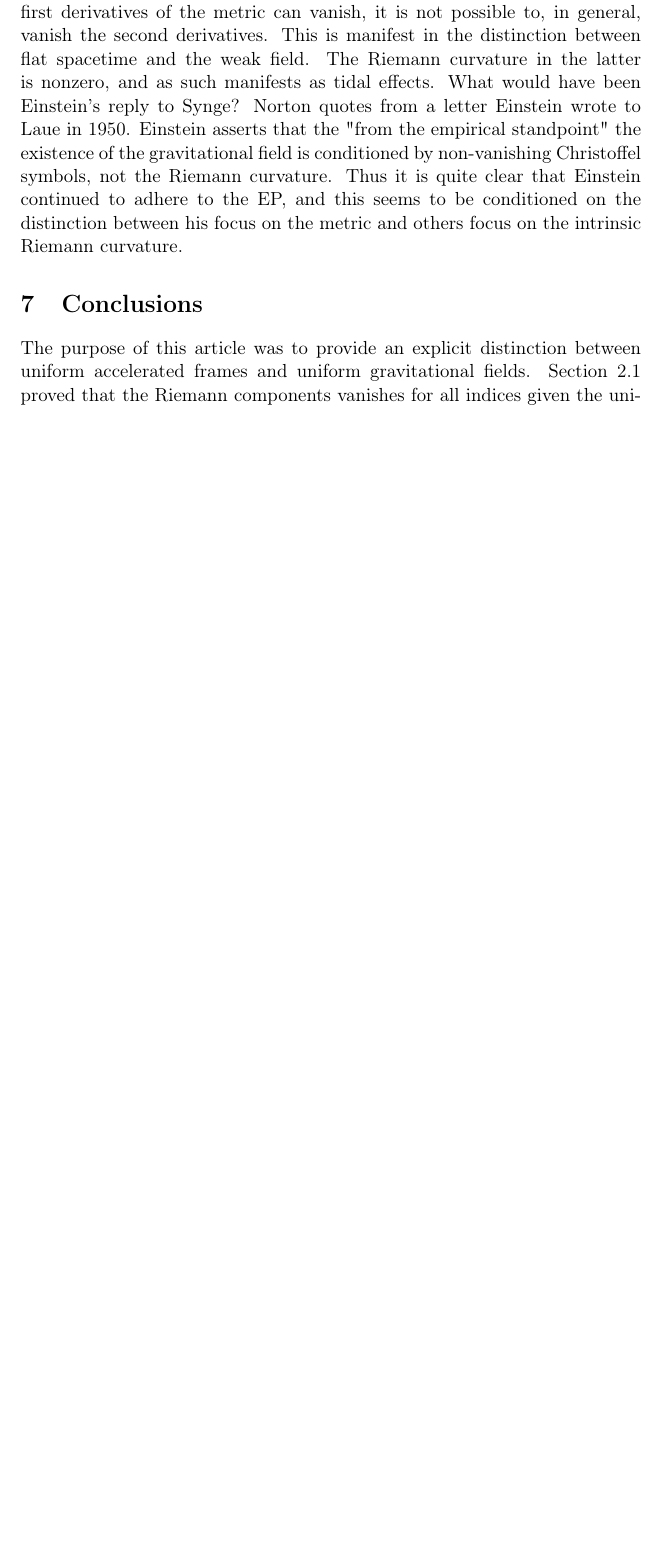
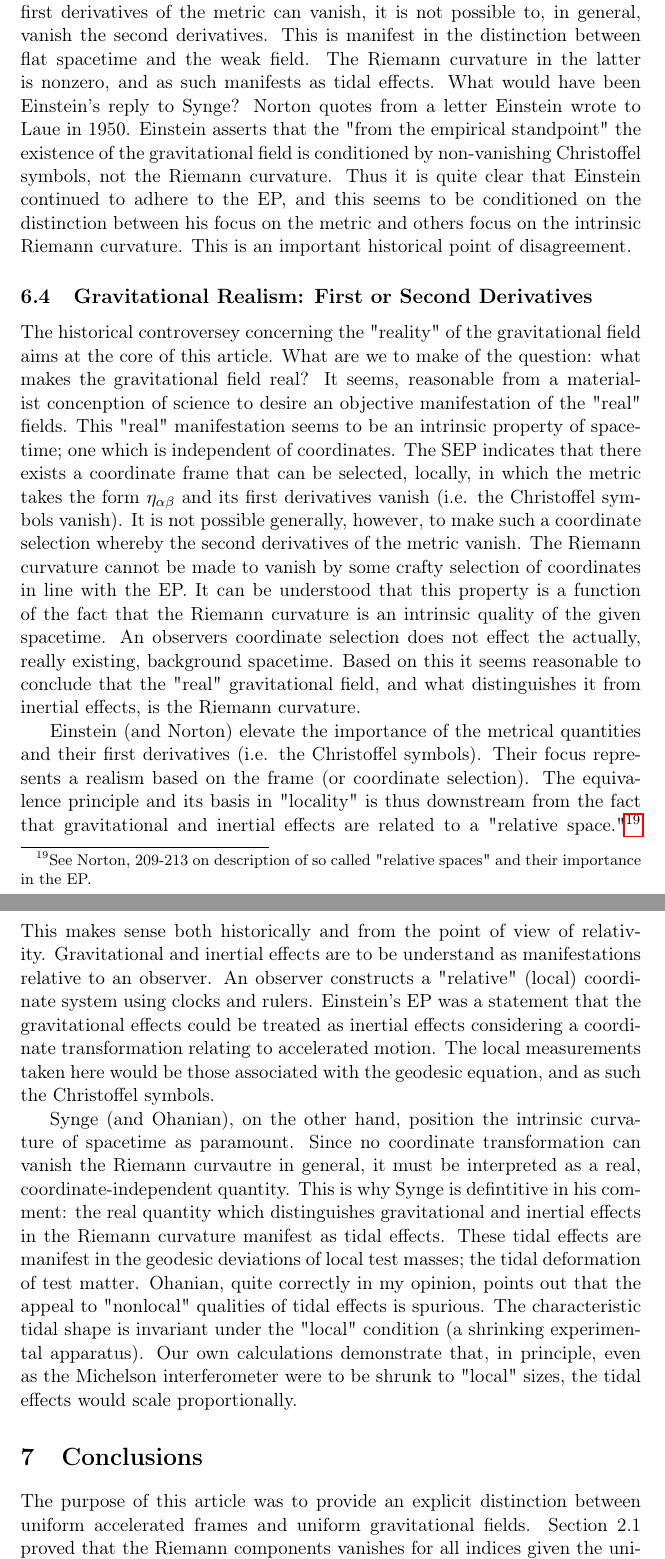
Before and after one commit to Eharriman/physics-problems, a LaTeX document (tex/problem_002_Acceleration_vs_Curvature.tex): part of page 29 of 30 before the commit and two parts of pages 29 and 30 of 31 after it, the two joined at a grey line, cut so that both start at the same text, the shorter picture padded with empty space. Compiled offline with pdfLaTeX.

Commit message:
Working conclusion.

```diff
--- a/tex/problem_002_Acceleration_vs_Curvature.tex
+++ b/tex/problem_002_Acceleration_vs_Curvature.tex
@@ -1091,7 +1091,15 @@ It is worth commenting, briefly, the historical role the Equivalence Principle p
 
 The EP was a principle used in the development of General Relativity. The EP, as first formulated by Einstein, was a statement that asserted that properties of spacetime, asserting themselves as inertial effects, where properities of the field property of spacetime. The EP asserts that this same field structure governs gravitational effects. This is the equivalence: that inertial and gravitational effects both have their origin in the underlying field structure of spacetime.\footnote{Norton, 245.}
 
-Historical considerations can also be made of Einstein's conception of the role of intrinsic curvature. We have seen, that while in free fall the first derivatives of the metric can vanish, it is not possible to, in general, vanish the second derivatives. This is manifest in the distinction between flat spacetime and the weak field. The Riemann curvature in the latter is nonzero, and as such manifests as tidal effects. What would have been Einstein's reply to Synge? Norton quotes from a letter Einstein wrote to Laue in 1950. Einstein asserts that the "from the empirical standpoint" the existence of the gravitational field is conditioned by non-vanishing Christoffel symbols, not the Riemann curvature. Thus it is quite clear that Einstein continued to adhere to the EP, and this seems to be conditioned on the distinction between his focus on the metric and others focus on the intrinsic Riemann curvature.
+Historical considerations can also be made of Einstein's conception of the role of intrinsic curvature. We have seen, that while in free fall the first derivatives of the metric can vanish, it is not possible to, in general, vanish the second derivatives. This is manifest in the distinction between flat spacetime and the weak field. The Riemann curvature in the latter is nonzero, and as such manifests as tidal effects. What would have been Einstein's reply to Synge? Norton quotes from a letter Einstein wrote to Laue in 1950. Einstein asserts that the "from the empirical standpoint" the existence of the gravitational field is conditioned by non-vanishing Christoffel symbols, not the Riemann curvature. Thus it is quite clear that Einstein continued to adhere to the EP, and this seems to be conditioned on the distinction between his focus on the metric and others focus on the intrinsic Riemann curvature. This is an important historical point of disagreement.
+
+\subsection{Gravitational Realism: First or Second Derivatives}
+
+The historical controversey concerning the "reality" of the gravitational field aims at the core of this article. What are we to make of the question: what makes the gravitational field real? It seems, reasonable from a materialist concenption of science to desire an objective manifestation of the "real" fields. This "real" manifestation seems to be an intrinsic property of spacetime; one which is independent of coordinates. The SEP indicates that there exists a coordinate frame that can be selected, locally, in which the metric takes the form $\eta_{\alpha \beta}$ and its first derivatives vanish (i.e. the Christoffel symbols vanish). It is not possible generally, however, to make such a coordinate selection whereby the second derivatives of the metric vanish. The Riemann curvature cannot be made to vanish by some crafty selection of coordinates in line with the EP. It can be understood that this property is a function of the fact that the Riemann curvature is an intrinsic quality of the given spacetime. An observers coordinate selection does not effect the actually, really existing, background spacetime. Based on this it seems reasonable to conclude that the "real" gravitational field, and what distinguishes it from inertial effects, is the Riemann curvature.
+
+Einstein (and Norton) elevate the importance of the metrical quantities and their first derivatives (i.e. the Christoffel symbols). Their focus represents a realism based on the frame (or coordinate selection). The equivalence principle and its basis in "locality" is thus downstream from the fact that gravitational and inertial effects are related to a "relative space."\footnote{See Norton, 209-213 on description of so called "relative spaces" and their importance in the EP.} This makes sense both historically and from the point of view of relativity. Gravitational and inertial effects are to be understand as manifestations relative to an observer. An observer constructs a "relative" (local) coordinate system using clocks and rulers. Einstein's EP was a statement that the gravitational effects could be treated as inertial effects considering a coordinate transformation relating to accelerated motion. The local measurements taken here would be those associated with the geodesic equation, and as such the Christoffel symbols.
+
+Synge (and Ohanian), on the other hand, position the intrinsic curvature of spacetime as paramount. Since no coordinate transformation can vanish the Riemann curvautre in general, it must be interpreted as a real, coordinate-independent quantity. This is why Synge is defintitive in his comment: the real quantity which distinguishes gravitational and inertial effects in the Riemann curvature manifest as tidal effects. These tidal effects are manifest in the geodesic deviations of local test masses; the tidal deformation of test matter. Ohanian, quite correctly in my opinion, points out that the appeal to "nonlocal" qualities of tidal effects is spurious. The characteristic tidal shape is invariant under the "local" condition (a shrinking experimental apparatus). Our own calculations demonstrate that, in principle, even as the Michelson interferometer were to be shrunk to "local" sizes, the tidal effects would scale proportionally.
 \section{Conclusions}
 
 The purpose of this article was to provide an explicit distinction between uniform accelerated frames and uniform gravitational fields. Section 2.1 proved that the Riemann components vanishes for all indices given the uniform metric \eqref{uniform metric}. We went on to show that this result is easily understood if one realizes that the metric can be transformed into the Minkowski metric using a coordinate transformations \eqref{hyperbolic-t-coord} and \eqref{hyperbolic-x-coord}. The observer undergoing uniform proper acceleration in flat spacetime, still exists in a flat spacetime background. The physical observations taken by this observer in their frame can be explained, by an observer at rest, in flat Minkowksi spacetime and attribute them to accelerated motion. We have shown some of the similarties between uniform acceleration and uniform gravity, such as the red shifting of light. The discussion regarding tidal accelerations, however, indicated that the non-vanishing Riemann curvature of curved spacetime, such as the weak-field static metric, does indeed manifest physically. The deformation of material configurations by tidal accelerations is a measurable phenomena. In approximating this phenomena, we suggested a seemingly plausible, if not chaotic, experiment of a freely falling Michelson interferometer. The result \eqref{phase-diff-2} for the phase difference would be a empirical result, and one that would differ between the frames. In the case of uniform acceleration, the phase difference would be vanishingly small if experimental controls were in place. This is because the freely falling test particles, in flat spacetime, due not undergo any relative motion attributed to tidal accelerations. In the case of the weak-field static metric the variation in physical distance is non-zero. In the sketched apparatus, tidal elongation along the radial axis and transverse contraction would result in the reflected light along the transverse distance travelling a \textit{shorter} distance than the light travelling the radial arm. Once the light is recombined at the photodetector a phase distance, due to these arm length variations, would be measurable by the interference pattern.
```
Also changed, not shown: tex/problem_002_Acceleration_vs_Curvature.tex (2 more changed lines).
